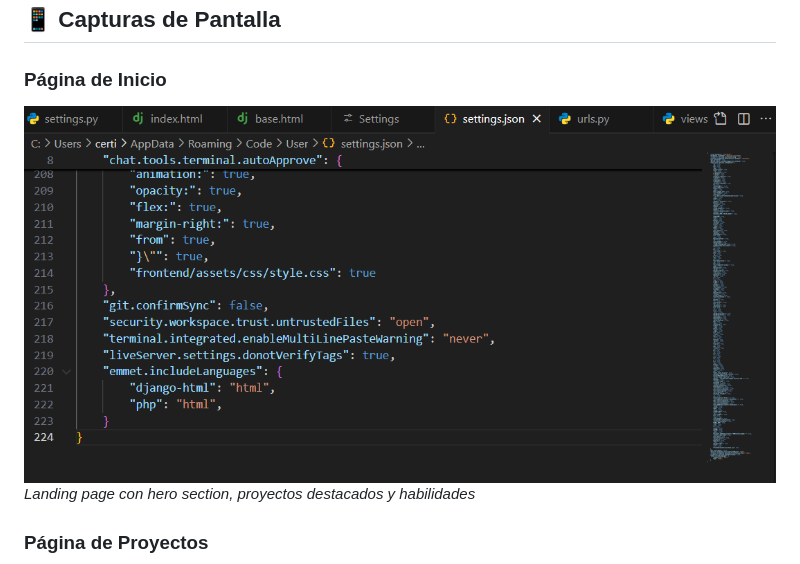
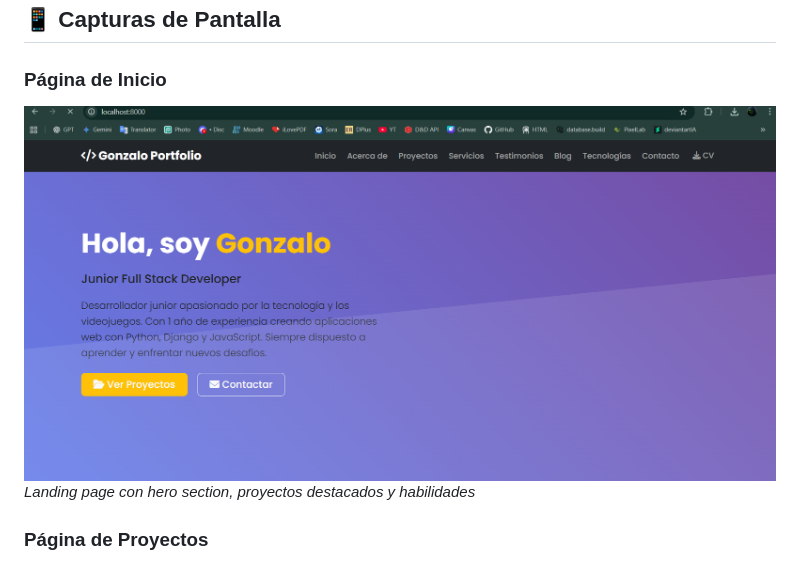
Before and after one commit to GonCoder/portfolioDjango, a Markdown page: README.md, the part around the change. GitHub-like rendering; pictures changed too: screenshots/codigoEmmetDjango.png (deleted), screenshots/inicio.png (added).

Commit message:
screenshots added

```diff
--- a/README.md
+++ b/README.md
@@ -341,7 +341,7 @@ Accede al panel en: `http://127.0.0.1:8000/admin/`
 ## 📱 Capturas de Pantalla
 
 ### Página de Inicio
-![Página de Inicio](screenshots/codigoEmmetDjango.png)
+![Página de Inicio](screenshots/inicio.png)
 *Landing page con hero section, proyectos destacados y habilidades*
 
 ### Página de Proyectos
```
Also changed, not shown: screenshots/about.png (added), screenshots/contact.png (added), screenshots/mobile.png (added), screenshots/projects.png (added), 5 other files.
